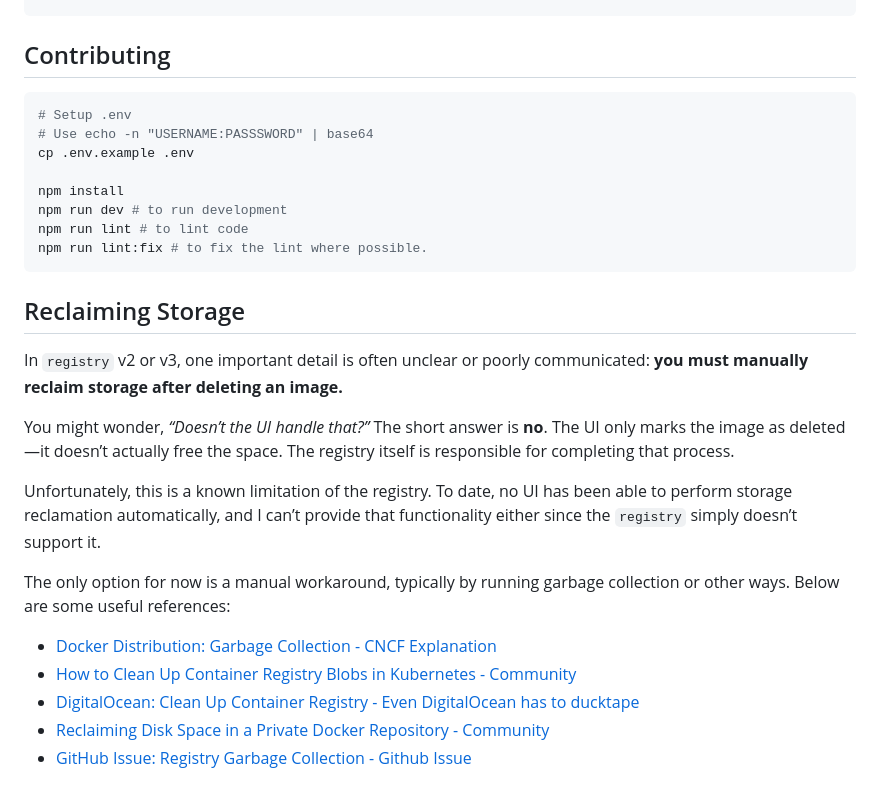
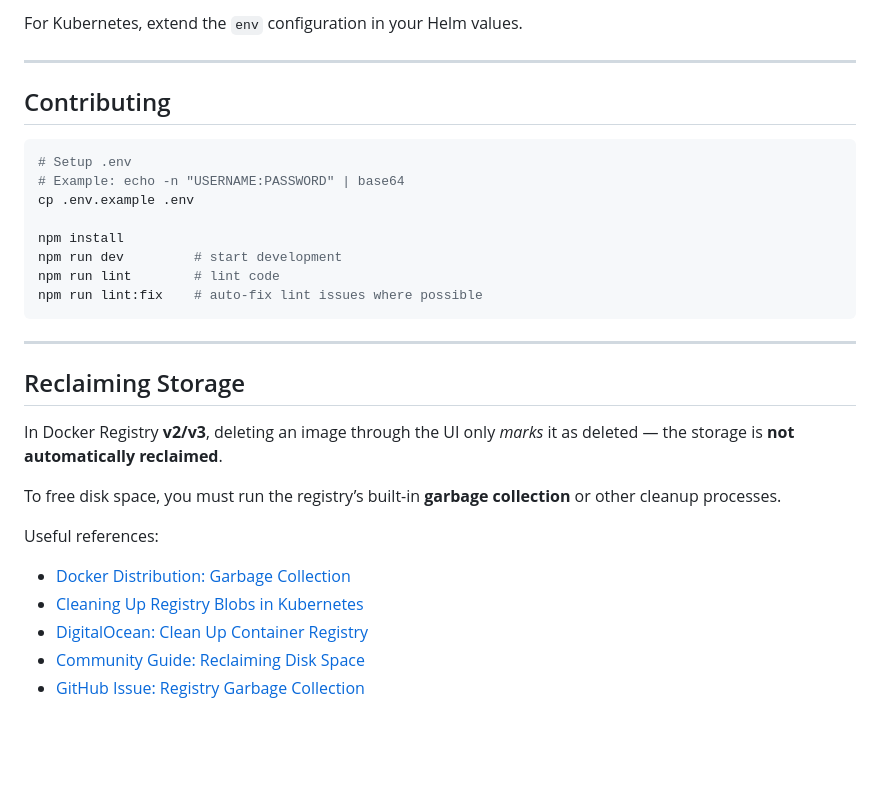
Before and after one commit to eznix86/docker-registry-ui, a Markdown page: README.md, the part around one of its changes. Drawn GitHub-style; blank space fills up the shorter version.

````diff
--- a/README.md
+++ b/README.md
@@ -77,28 +100,32 @@ env:
+For Kubernetes, extend the `env` configuration in your Helm values.
+
+---
+
 ## Contributing
 
 ```sh
 # Setup .env
-# Use echo -n "USERNAME:PASSSWORD" | base64
+# Example: echo -n "USERNAME:PASSWORD" | base64
 cp .env.example .env
 
 npm install
-npm run dev # to run development
-npm run lint # to lint code
-npm run lint:fix # to fix the lint where possible.
+npm run dev         # start development
+npm run lint        # lint code
+npm run lint:fix    # auto-fix lint issues where possible
 ```
+
+---
 
 ## Reclaiming Storage
 
-In `registry` v2 or v3, one important detail is often unclear or poorly communicated: **you must manually reclaim storage after deleting an image.**
+In Docker Registry **v2/v3**, deleting an image through the UI only *marks* it as deleted — the storage is **not automatically reclaimed**.
 
-You might wonder, *“Doesn’t the UI handle that?”* The short answer is **no**. The UI only marks the image as deleted—it doesn’t actually free the space. The registry itself is responsible for completing that process.
+To free disk space, you must run the registry’s built-in **garbage collection** or other cleanup processes.
 
-Unfortunately, this is a known limitation of the registry. To date, no UI has been able to perform storage reclamation automatically, and I can’t provide that functionality either since the `registry` simply doesn’t support it.
+Useful references:
 
-The only option for now is a manual workaround, typically by running garbage collection or other ways. Below are some useful references:
-
-* [Docker Distribution: Garbage Collection - CNCF Explanation](https://distribution.github.io/distribution/about/garbage-collection/)
-* [How to Clean Up Container Registry Blobs in Kubernetes - Community](https://thelinuxnotes.com/how-to-cleanup-container-registry-blobs-in-kubernetes-with-garbage-collection/)
-* [DigitalOcean: Clean Up Container Registry - Even DigitalOcean has to ducktape](https://docs.digitalocean.com/products/container-registry/how-to/clean-up-container-registry/)
-* [Reclaiming Disk Space in a Private Docker Repository - Community](https://dev.to/limal/reclaiming-free-disk-space-from-a-private-docker-repository-30f5)
-* [GitHub Issue: Registry Garbage Collection - Github Issue](https://github.com/distribution/distribution/issues/3178)
+* [Docker Distribution: Garbage Collection](https://distribution.github.io/distribution/about/garbage-collection/)
+* [Cleaning Up Registry Blobs in Kubernetes](https://thelinuxnotes.com/how-to-cleanup-container-registry-blobs-in-kubernetes-with-garbage-collection/)
+* [DigitalOcean: Clean Up Container Registry](https://docs.digitalocean.com/products/container-registry/how-to/clean-up-container-registry/)
+* [Community Guide: Reclaiming Disk Space](https://dev.to/limal/reclaiming-free-disk-space-from-a-private-docker-repository-30f5)
+* [GitHub Issue: Registry Garbage Collection](https://github.com/distribution/distribution/issues/3178)
````
Also changed, not shown: other parts of README.md (+60 -37 lines).
